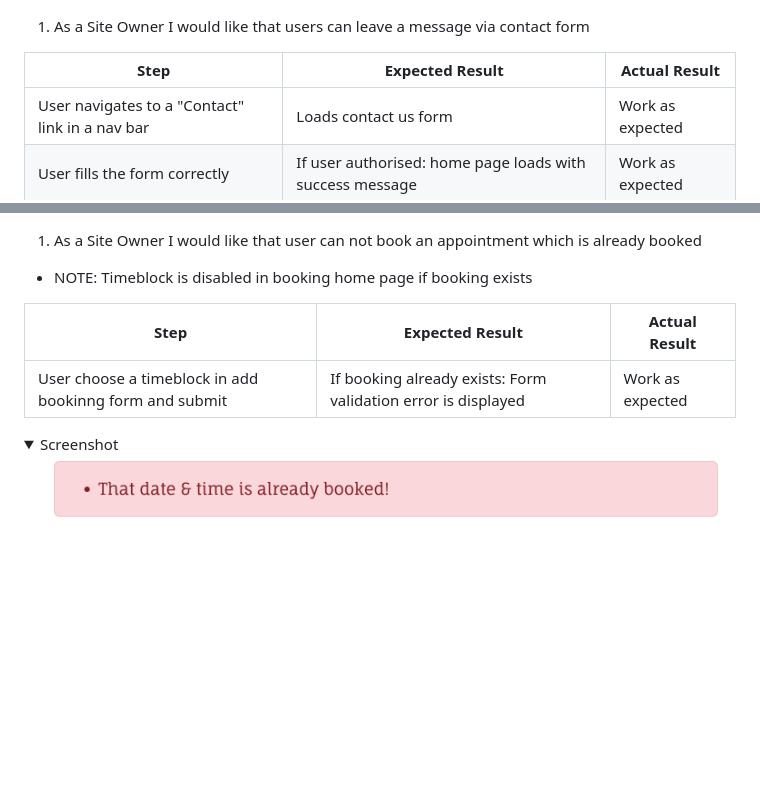
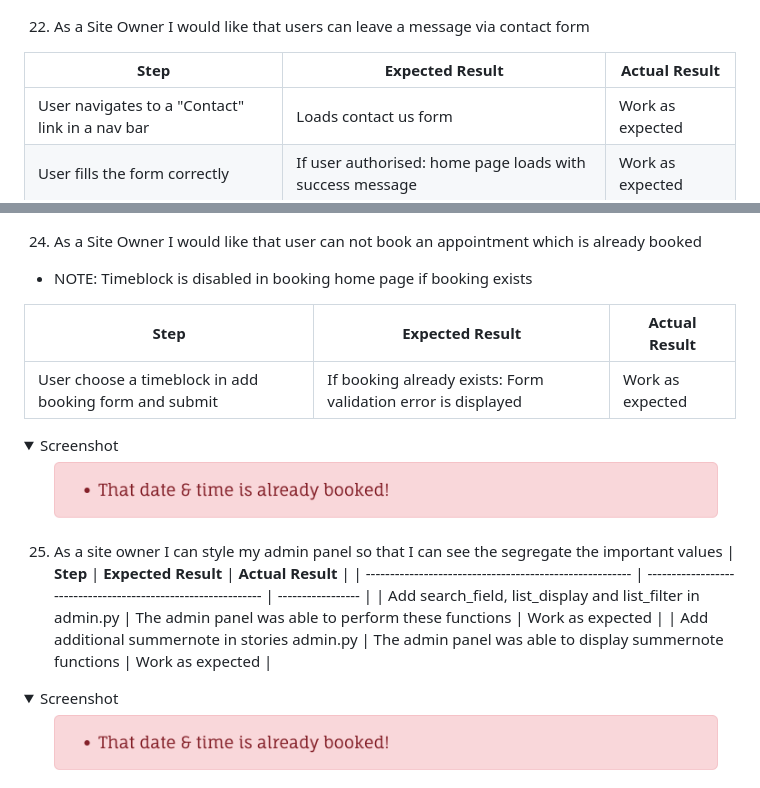
Before and after one commit to Sinha5714/humanitas_django_pp4, a Markdown page: TESTING.md, 2 parts joined by grey strips. Rendered like a GitHub page; folded sections open; blank space fills up the shorter version.

```diff
--- a/TESTING.md
+++ b/TESTING.md
@@ -437,7 +437,7 @@
 
 </details>
 
-1.  As a Site Owner I would like that users can leave a message via contact form
+22.  As a Site Owner I would like that users can leave a message via contact form
 
 | **Step**                                        | **Expected Result**                                      | **Actual Result** |
 | ----------------------------------------------- | -------------------------------------------------------- | ----------------- |
@@ -480,13 +480,27 @@
 
 </details>
 
-1.  As a Site Owner I would like that user can not book an appointment which is already booked
+24.  As a Site Owner I would like that user can not book an appointment which is already booked
 
 - NOTE: Timeblock is disabled in booking home page if booking exists
 
 | **Step**                                                | **Expected Result**                                           | **Actual Result** |
 | ------------------------------------------------------- | ------------------------------------------------------------- | ----------------- |
-| User choose a timeblock in add bookinng form and submit | If booking already exists: Form validation error is displayed | Work as expected  |
+| User choose a timeblock in add booking form and submit | If booking already exists: Form validation error is displayed | Work as expected  |
 
 <details><summary>Screenshot</summary>
 <img src="documentation/user-stories/booked-already-message.png" >
+
+</details>
+
+25. As a site owner I can style my admin panel so that I can see the segregate the important values
+| **Step**                                                | **Expected Result**                                           | **Actual Result** |
+| ------------------------------------------------------- | ------------------------------------------------------------- | ----------------- |
+| Add search_field, list_display and list_filter in admin.py | The admin panel was able to perform these functions | Work as expected  |
+| Add additional summernote in stories admin.py | The admin panel was able to display summernote functions | Work as expected  |
+
+<details><summary>Screenshot</summary>
+<img src="documentation/user-stories/booked-already-message.png" >
+
+</details>
+
```
Also changed, not shown: other parts of TESTING.md (+2 -0 lines), README.md (+1 -0 lines), documentation/user-stories/summernote.png (added).
